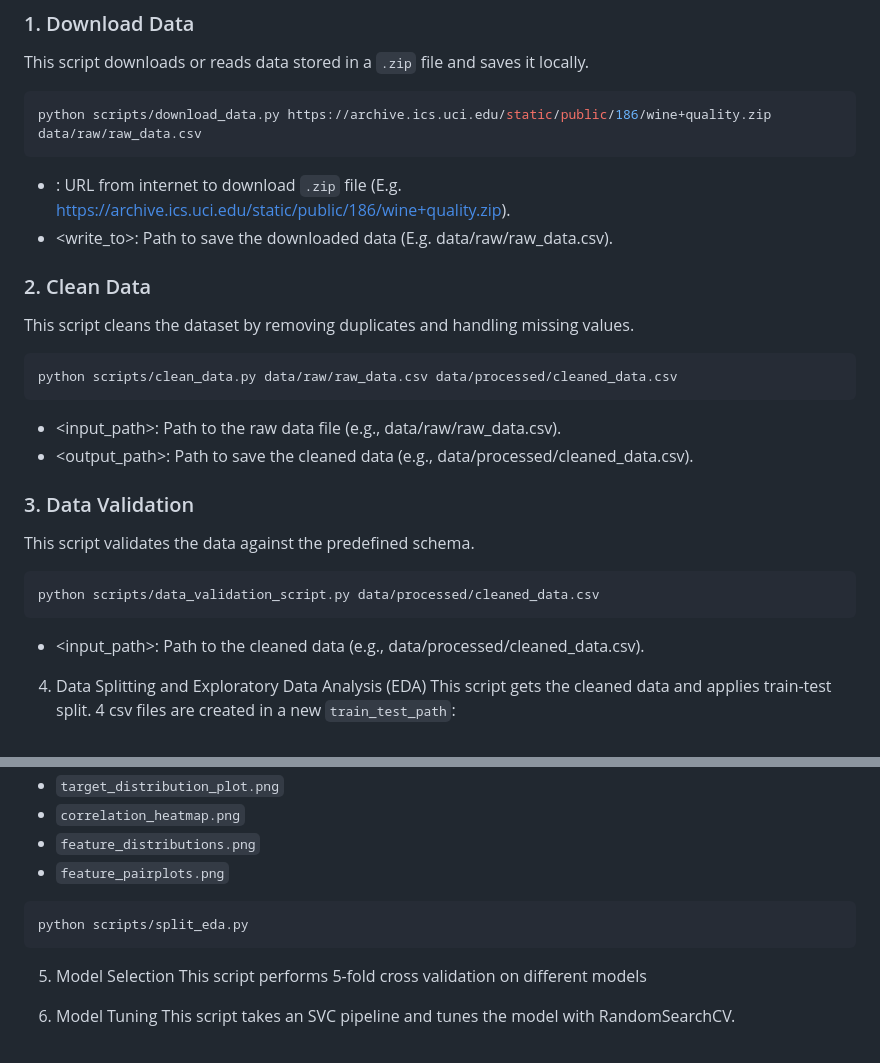
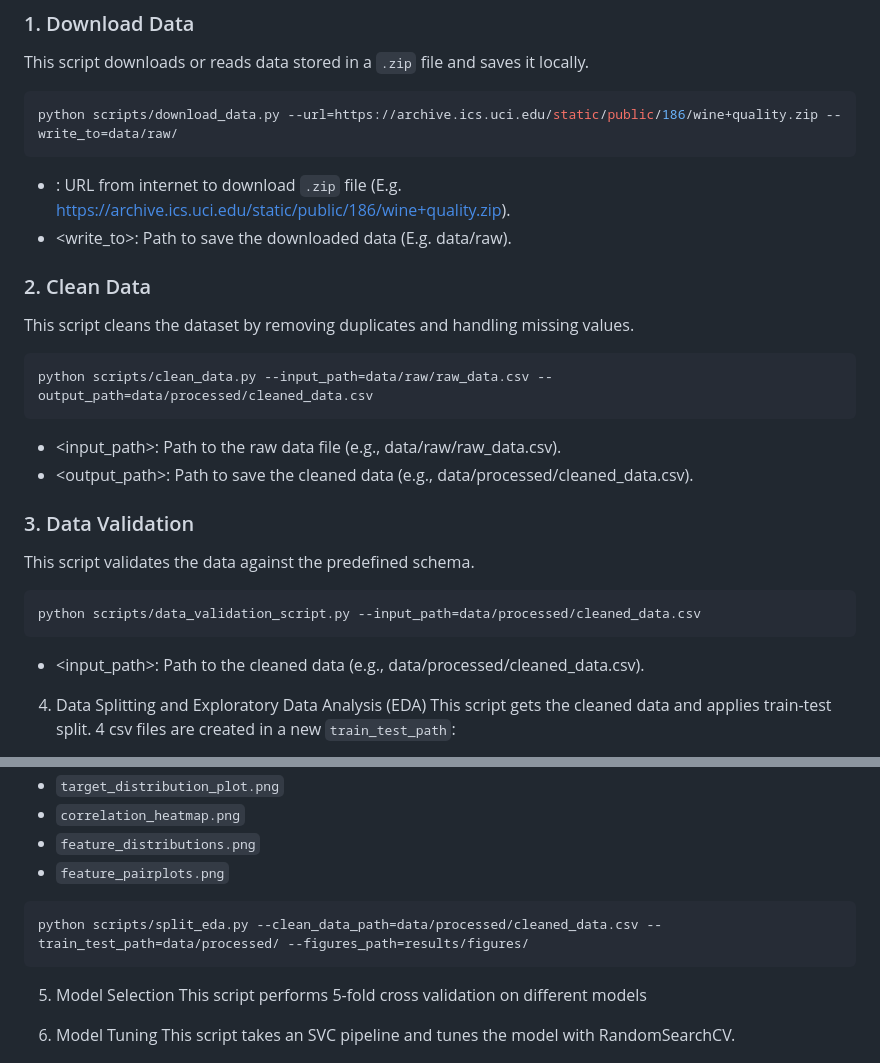
Before and after one commit to UBC-MDS/wine_quality_predictor_group1, a Markdown page: README.md, 2 parts joined by grey strips. Drawn GitHub-style.

Commit message:
changes to script calls for download, cleaning data, data validation and eda

````diff
--- a/README.md
+++ b/README.md
@@ -42,25 +42,28 @@ The dataset is referenced from the work of Paulo Cortez et al. ([details here](h
 ### 1. Download Data
 This script downloads or reads data stored in a `.zip` file and saves it locally.
 ```bash
-python scripts/download_data.py https://archive.ics.uci.edu/static/public/186/wine+quality.zip data/raw/raw_data.csv
+python scripts/download_data.py --url=https://archive.ics.uci.edu/static/public/186/wine+quality.zip --write_to=data/raw/
 ```
 - <url>: URL from internet to download `.zip` file (E.g. https://archive.ics.uci.edu/static/public/186/wine+quality.zip).
-- <write_to>: Path to save the downloaded data (E.g. data/raw/raw_data.csv).
+- <write_to>: Path to save the downloaded data (E.g. data/raw).
+
 
 ### 2. Clean Data
 This script cleans the dataset by removing duplicates and handling missing values.
 ```bash
-python scripts/clean_data.py data/raw/raw_data.csv data/processed/cleaned_data.csv
+python scripts/clean_data.py --input_path=data/raw/raw_data.csv --output_path=data/processed/cleaned_data.csv
 ```
 - <input_path>: Path to the raw data file (e.g., data/raw/raw_data.csv).
 - <output_path>: Path to save the cleaned data (e.g., data/processed/cleaned_data.csv).
 
+
 ### 3. Data Validation
 This script validates the data against the predefined schema.
 ```bash
-python scripts/data_validation_script.py data/processed/cleaned_data.csv
+python scripts/data_validation_script.py --input_path=data/processed/cleaned_data.csv
 ```
 - <input_path>: Path to the cleaned data (e.g., data/processed/cleaned_data.csv).
+
 
 4. Data Splitting and Exploratory Data Analysis (EDA)
 This script gets the cleaned data and applies train-test split.
@@ -76,7 +79,7 @@ The EDA plots are saved as individual `.png` files. Charts should appear in the
 * `feature_distributions.png`
 * `feature_pairplots.png`
 ```bash
-python scripts/split_eda.py
+python scripts/split_eda.py --clean_data_path=data/processed/cleaned_data.csv --train_test_path=data/processed/ --figures_path=results/figures/
 ```
 
 5. Model Selection
````
